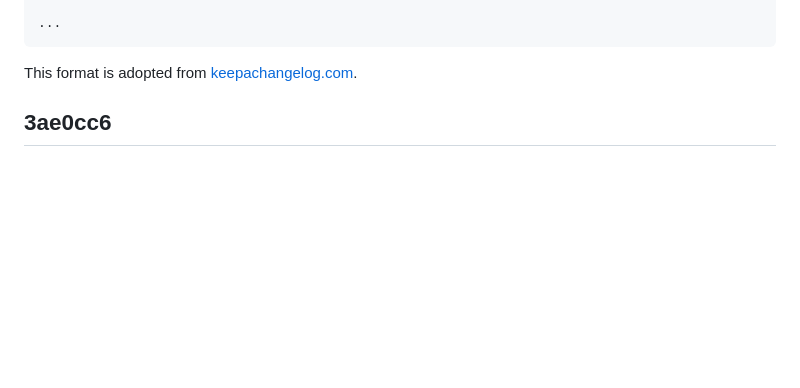
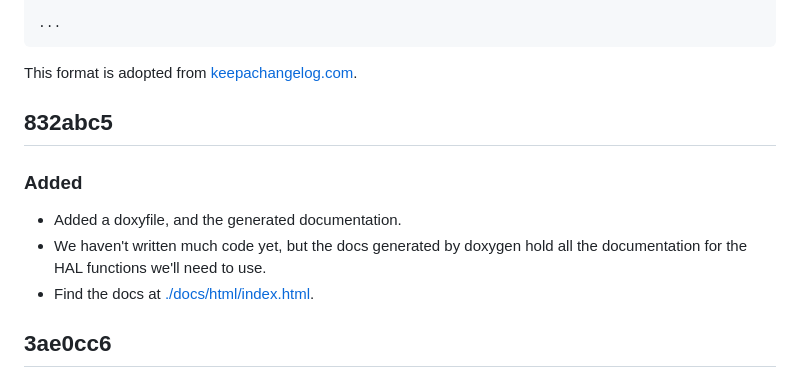
Before and after one commit to raghavbharath/usb-logic-analyzer, a Markdown page: Software/CHANGELOG.md, the part around the change. Rendered like a GitHub page; blank space fills up the shorter version.

Commit message:
updated the changelog

````diff
--- a/Software/CHANGELOG.md
+++ b/Software/CHANGELOG.md
@@ -19,6 +19,14 @@ Put all software notes/changelog stuff here. Try to format something like below
 ```
 
 This format is adopted from [keepachangelog.com](https://keepachangelog.com).
+
+## 832abc5
+
+### Added
+
+- Added a doxyfile, and the generated documentation.
+- We haven't written much code yet, but the docs generated by doxygen hold all the documentation for the HAL functions we'll need to use.
+- Find the docs at [./docs/html/index.html](./docs/html/index.html).
 
 ## 3ae0cc6
 
````
